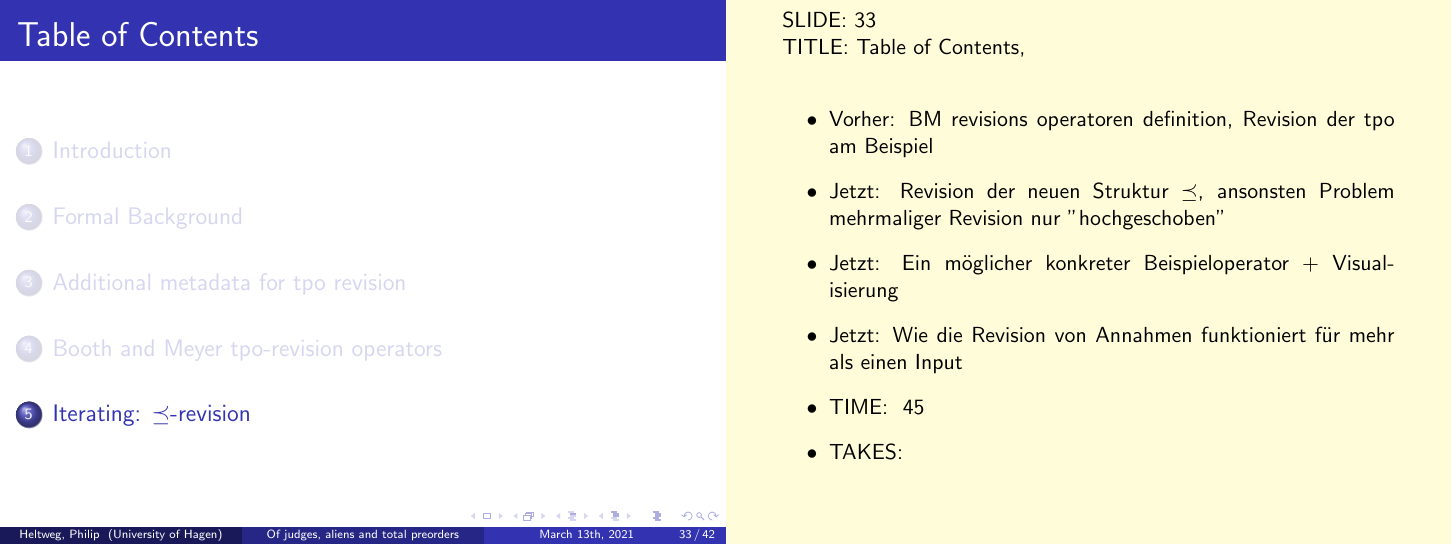
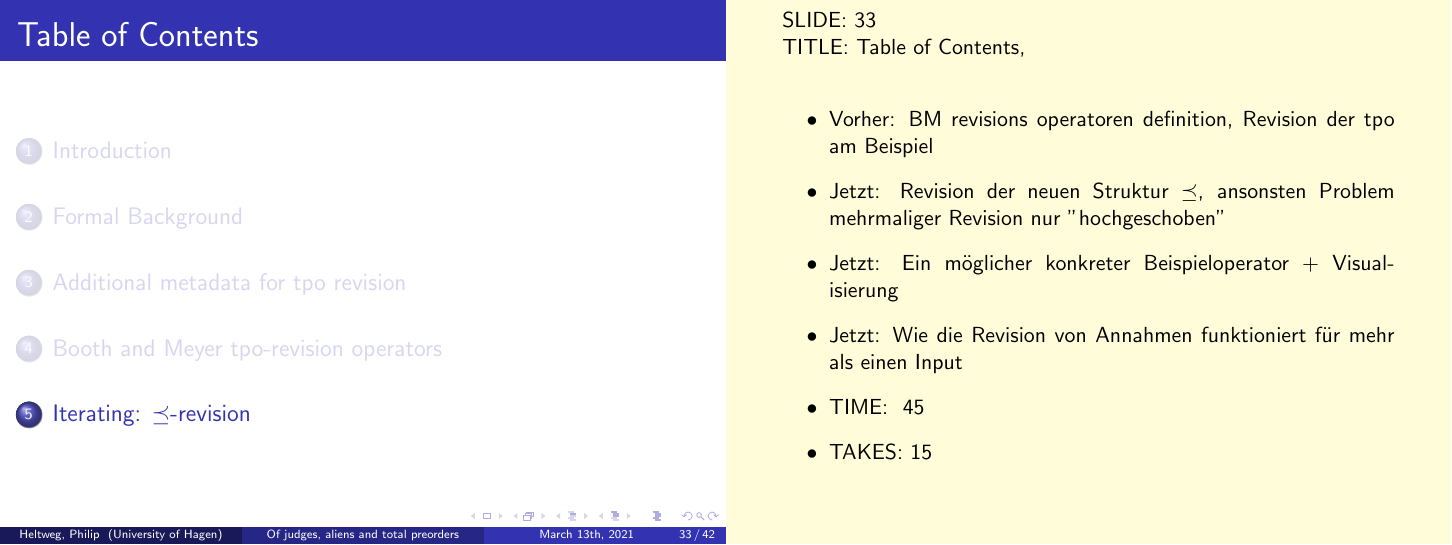
Before and after one commit to rhazn/master-seminar, LaTeX slides (presentation/1901_3230880_philip_heltweg_presentation.tex): page 33 of 42. Compiled offline with pdfLaTeX.

Commit message:
feat: timing data

```diff
--- a/presentation/1901_3230880_philip_heltweg_presentation.tex
+++ b/presentation/1901_3230880_philip_heltweg_presentation.tex
@@ -905,7 +905,7 @@
         \item Jetzt: Ein möglicher konkreter Beispieloperator + Visualisierung
         \item Jetzt: Wie die Revision von Annahmen funktioniert für mehr als einen Input
         \item TIME: ~45
-        \item TAKES:
+        \item TAKES: 15
     \end{itemize}
 }
 
```
